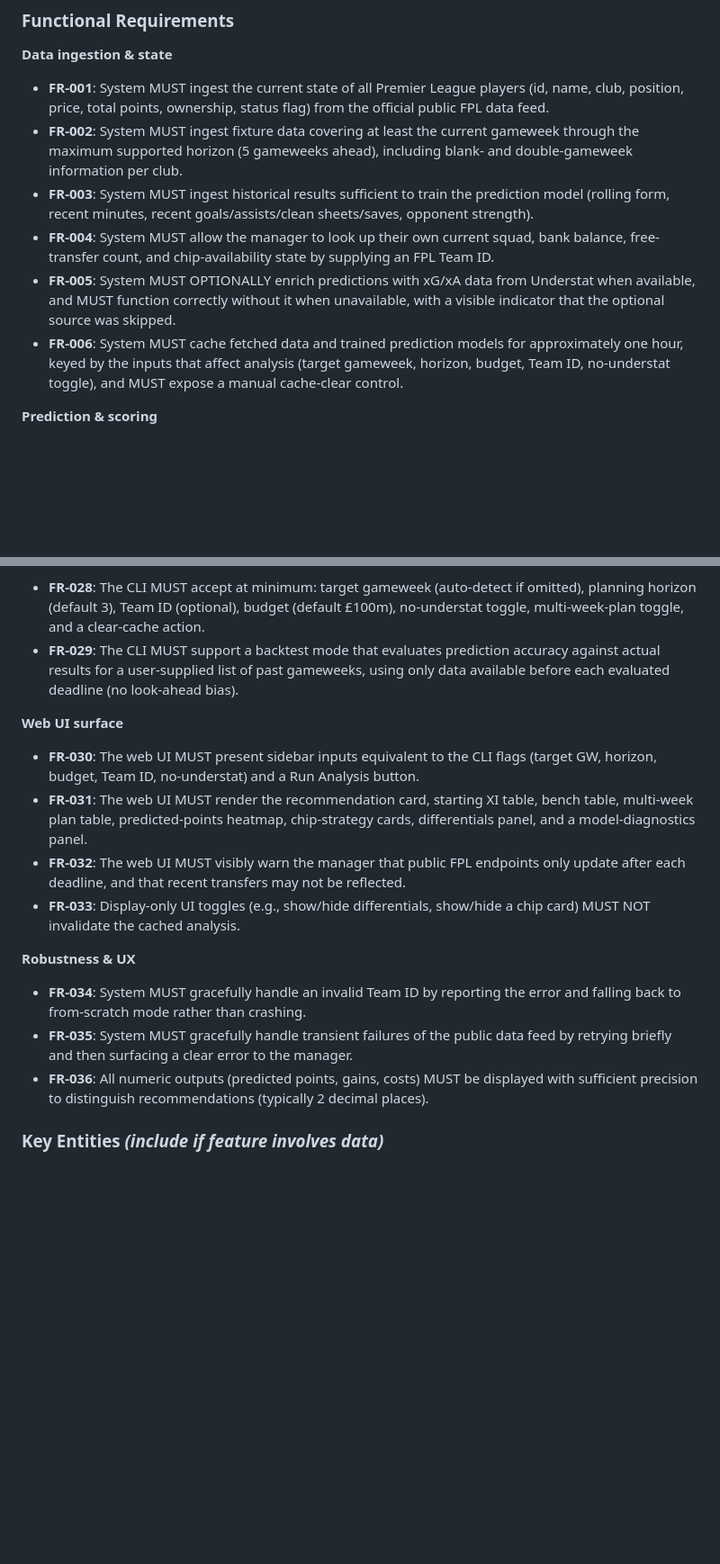
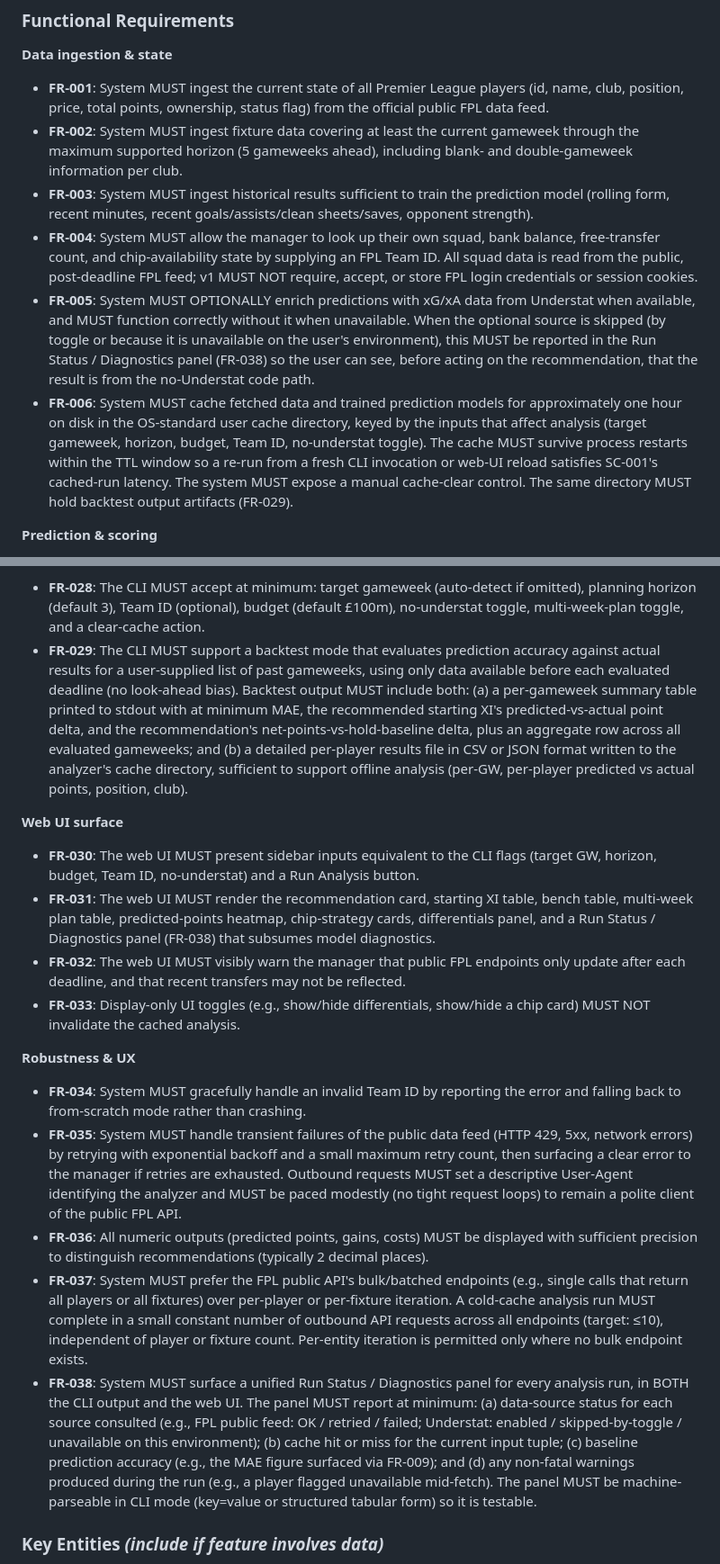
Before and after one commit to souljoel815-oss/ai-arabic-support-bot, a Markdown page: specs/007-fpl-analyzer/spec.md, 2 parts joined by grey strips. Shown at 90% size. GitHub-like rendering; blank space fills up the shorter version.

Commit message:
[Spec Kit] Clarify 007-fpl-analyzer specification
Five clarifications integrated under Session 2026-05-06:
- No FPL authentication in v1; post-deadline public data only.
- Backtest mode emits a per-GW summary table on stdout plus a detailed
  per-player CSV/JSON in the cache dir.
- Disk-resident analysis cache (1h TTL) in the OS-standard user cache
  dir, surviving process restarts; same dir holds backtest artifacts.
- Polite-client + retry/backoff networking, with a structural preference
  for FPL bulk endpoints (~10 requests/cold run cap).
- Unified Run Status / Diagnostics panel rendered in both CLI and web UI
  with per-source status, cache hit/miss, baseline MAE, and warnings.

Touches FR-004/005/006/029/031/035, adds FR-037/038, expands Assumptions.

Co-Authored-By: Claude Opus 4.7 (1M context) <noreply@anthropic.com>

```diff
--- a/specs/007-fpl-analyzer/spec.md
+++ b/specs/007-fpl-analyzer/spec.md
@@ -108,9 +118,9 @@ A manager who prefers a richer interface than the CLI opens the Streamlit app, e
 - **FR-001**: System MUST ingest the current state of all Premier League players (id, name, club, position, price, total points, ownership, status flag) from the official public FPL data feed.
 - **FR-002**: System MUST ingest fixture data covering at least the current gameweek through the maximum supported horizon (5 gameweeks ahead), including blank- and double-gameweek information per club.
 - **FR-003**: System MUST ingest historical results sufficient to train the prediction model (rolling form, recent minutes, recent goals/assists/clean sheets/saves, opponent strength).
-- **FR-004**: System MUST allow the manager to look up their own current squad, bank balance, free-transfer count, and chip-availability state by supplying an FPL Team ID.
-- **FR-005**: System MUST OPTIONALLY enrich predictions with xG/xA data from Understat when available, and MUST function correctly without it when unavailable, with a visible indicator that the optional source was skipped.
-- **FR-006**: System MUST cache fetched data and trained prediction models for approximately one hour, keyed by the inputs that affect analysis (target gameweek, horizon, budget, Team ID, no-understat toggle), and MUST expose a manual cache-clear control.
+- **FR-004**: System MUST allow the manager to look up their own squad, bank balance, free-transfer count, and chip-availability state by supplying an FPL Team ID. All squad data is read from the public, post-deadline FPL feed; v1 MUST NOT require, accept, or store FPL login credentials or session cookies.
+- **FR-005**: System MUST OPTIONALLY enrich predictions with xG/xA data from Understat when available, and MUST function correctly without it when unavailable. When the optional source is skipped (by toggle or because it is unavailable on the user's environment), this MUST be reported in the Run Status / Diagnostics panel (FR-038) so the user can see, before acting on the recommendation, that the result is from the no-Understat code path.
+- **FR-006**: System MUST cache fetched data and trained prediction models for approximately one hour on disk in the OS-standard user cache directory, keyed by the inputs that affect analysis (target gameweek, horizon, budget, Team ID, no-understat toggle). The cache MUST survive process restarts within the TTL window so a re-run from a fresh CLI invocation or web-UI reload satisfies SC-001's cached-run latency. The system MUST expose a manual cache-clear control. The same directory MUST hold backtest output artifacts (FR-029).
 
 **Prediction & scoring**
 
@@ -154,20 +164,22 @@ A manager who prefers a richer interface than the CLI opens the Streamlit app, e
 **CLI surface**
 
 - **FR-028**: The CLI MUST accept at minimum: target gameweek (auto-detect if omitted), planning horizon (default 3), Team ID (optional), budget (default £100m), no-understat toggle, multi-week-plan toggle, and a clear-cache action.
-- **FR-029**: The CLI MUST support a backtest mode that evaluates prediction accuracy against actual results for a user-supplied list of past gameweeks, using only data available before each evaluated deadline (no look-ahead bias).
+- **FR-029**: The CLI MUST support a backtest mode that evaluates prediction accuracy against actual results for a user-supplied list of past gameweeks, using only data available before each evaluated deadline (no look-ahead bias). Backtest output MUST include both: (a) a per-gameweek summary table printed to stdout with at minimum MAE, the recommended starting XI's predicted-vs-actual point delta, and the recommendation's net-points-vs-hold-baseline delta, plus an aggregate row across all evaluated gameweeks; and (b) a detailed per-player results file in CSV or JSON format written to the analyzer's cache directory, sufficient to support offline analysis (per-GW, per-player predicted vs actual points, position, club).
 
 **Web UI surface**
 
 - **FR-030**: The web UI MUST present sidebar inputs equivalent to the CLI flags (target GW, horizon, budget, Team ID, no-understat) and a Run Analysis button.
-- **FR-031**: The web UI MUST render the recommendation card, starting XI table, bench table, multi-week plan table, predicted-points heatmap, chip-strategy cards, differentials panel, and a model-diagnostics panel.
+- **FR-031**: The web UI MUST render the recommendation card, starting XI table, bench table, multi-week plan table, predicted-points heatmap, chip-strategy cards, differentials panel, and a Run Status / Diagnostics panel (FR-038) that subsumes model diagnostics.
 - **FR-032**: The web UI MUST visibly warn the manager that public FPL endpoints only update after each deadline, and that recent transfers may not be reflected.
 - **FR-033**: Display-only UI toggles (e.g., show/hide differentials, show/hide a chip card) MUST NOT invalidate the cached analysis.
 
 **Robustness & UX**
 
 - **FR-034**: System MUST gracefully handle an invalid Team ID by reporting the error and falling back to from-scratch mode rather than crashing.
-- **FR-035**: System MUST gracefully handle transient failures of the public data feed by retrying briefly and then surfacing a clear error to the manager.
+- **FR-035**: System MUST handle transient failures of the public data feed (HTTP 429, 5xx, network errors) by retrying with exponential backoff and a small maximum retry count, then surfacing a clear error to the manager if retries are exhausted. Outbound requests MUST set a descriptive User-Agent identifying the analyzer and MUST be paced modestly (no tight request loops) to remain a polite client of the public FPL API.
 - **FR-036**: All numeric outputs (predicted points, gains, costs) MUST be displayed with sufficient precision to distinguish recommendations (typically 2 decimal places).
+- **FR-037**: System MUST prefer the FPL public API's bulk/batched endpoints (e.g., single calls that return all players or all fixtures) over per-player or per-fixture iteration. A cold-cache analysis run MUST complete in a small constant number of outbound API requests across all endpoints (target: ≤10), independent of player or fixture count. Per-entity iteration is permitted only where no bulk endpoint exists.
+- **FR-038**: System MUST surface a unified Run Status / Diagnostics panel for every analysis run, in BOTH the CLI output and the web UI. The panel MUST report at minimum: (a) data-source status for each source consulted (e.g., FPL public feed: OK / retried / failed; Understat: enabled / skipped-by-toggle / unavailable on this environment); (b) cache hit or miss for the current input tuple; (c) baseline prediction accuracy (e.g., the MAE figure surfaced via FR-009); and (d) any non-fatal warnings produced during the run (e.g., a player flagged unavailable mid-fetch). The panel MUST be machine-parseable in CLI mode (key=value or structured tabular form) so it is testable.
 
 ### Key Entities *(include if feature involves data)*
 
```
Also changed, not shown: other parts of specs/007-fpl-analyzer/spec.md (+11 -0 lines).
